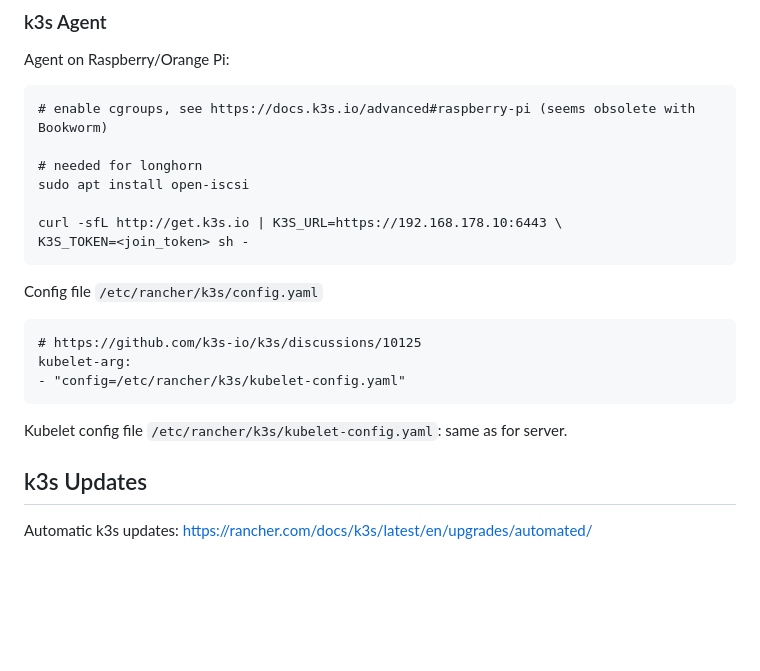
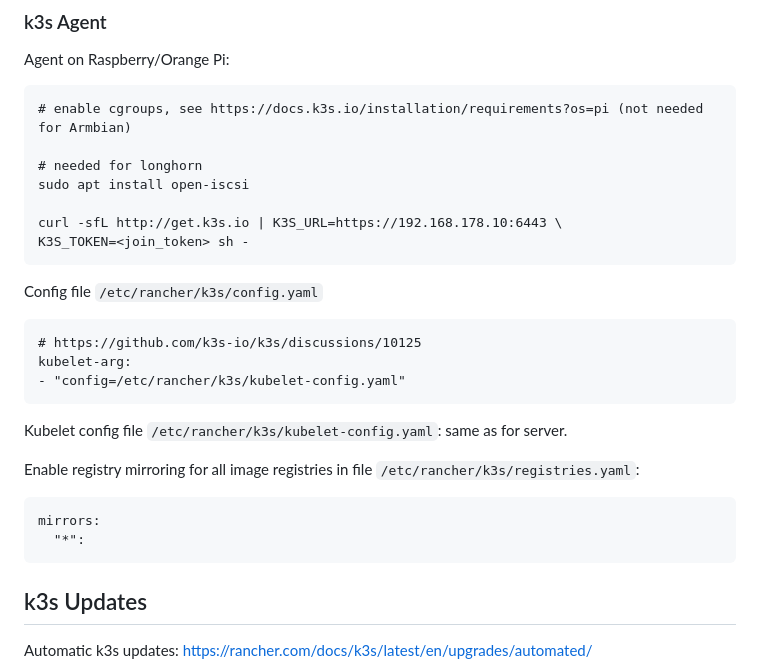
Before and after one commit to stephanme/pv-monitoring, a Markdown page: README.md, the part around the change. GitHub-like rendering; blank space fills up the shorter version.

Commit message:
Fix registry mirroring config
- /etc/rancher/k3s/registries.yaml is needed on all nodes

````diff
--- a/README.md
+++ b/README.md
@@ -93,7 +93,7 @@ Others:
 
 Agent on Raspberry/Orange Pi:
 ```
-# enable cgroups, see https://docs.k3s.io/advanced#raspberry-pi (seems obsolete with Bookworm)
+# enable cgroups, see https://docs.k3s.io/installation/requirements?os=pi (not needed for Armbian)
 
 # needed for longhorn
 sudo apt install open-iscsi
@@ -111,6 +111,11 @@ kubelet-arg:
 
 Kubelet config file `/etc/rancher/k3s/kubelet-config.yaml`: same as for server.
 
+Enable registry mirroring for all image registries in file `/etc/rancher/k3s/registries.yaml`:
+```
+mirrors:
+  "*":
+```
 
 ## k3s Updates
 
````
